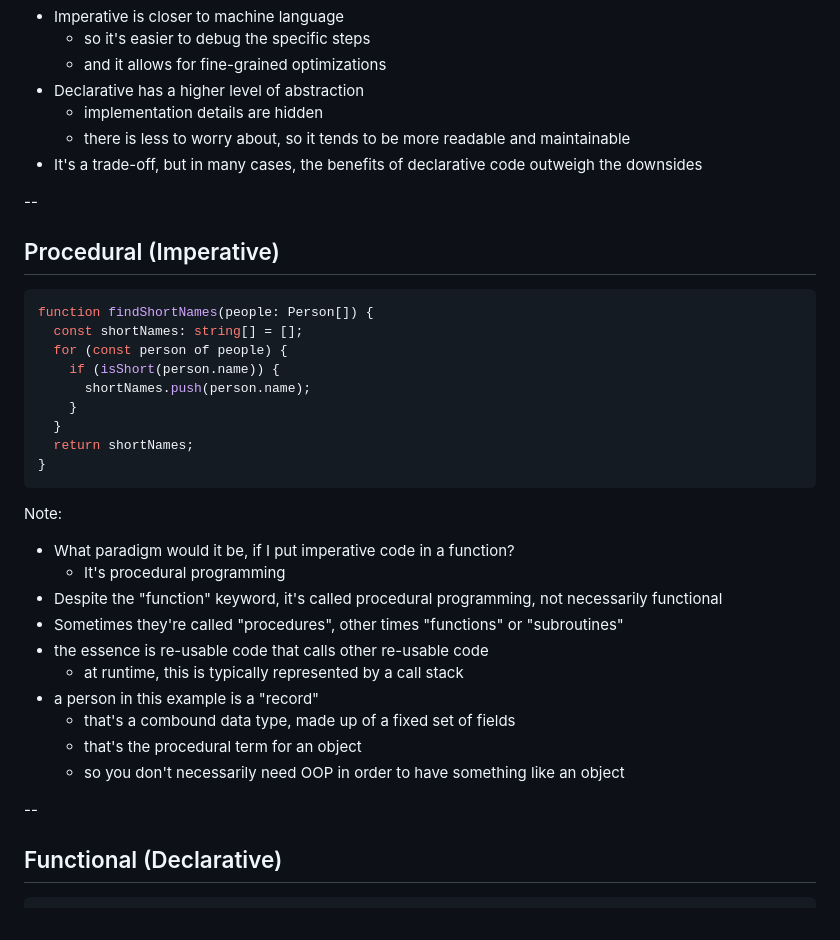
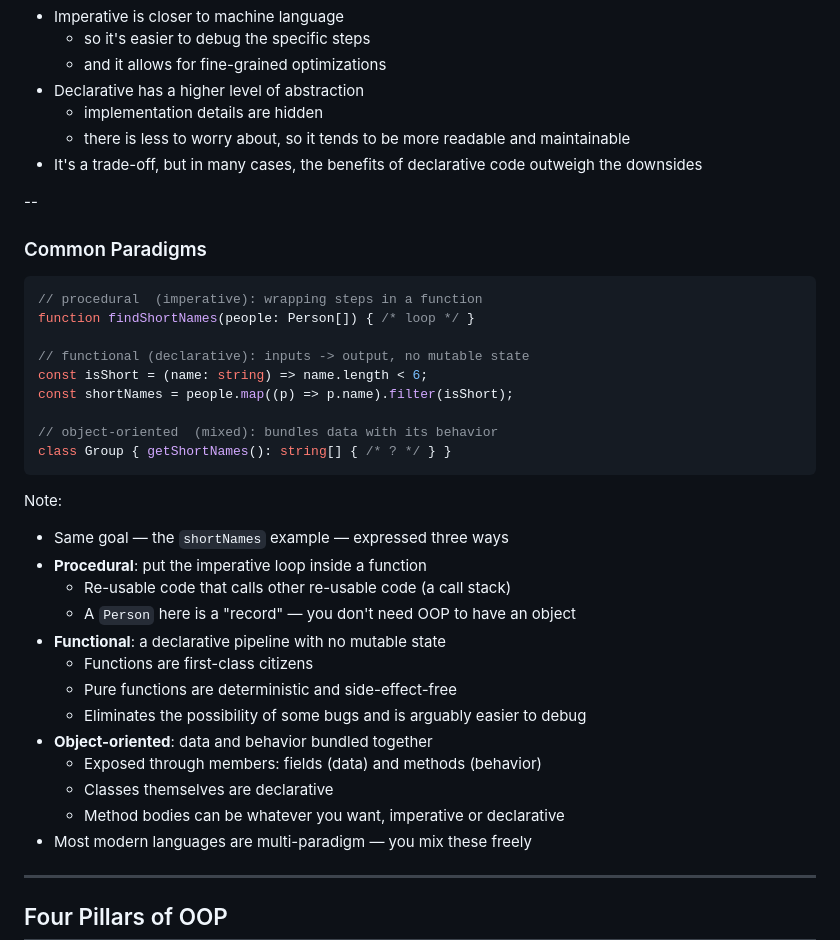
Before and after one commit to michasng/alchemy_of_code, a Markdown page: public/slides.md, the part around one of its changes. Drawn GitHub-style.

Commit message:
Consolidate paradigm slides

````diff
--- a/public/slides.md
+++ b/public/slides.md
@@ -247,6 +247,39 @@ Note:
 
 --
 
+### Common Paradigms
+
+<!-- prettier-ignore -->
+```typescript
+// procedural  (imperative): wrapping steps in a function
+function findShortNames(people: Person[]) { /* loop */ }
+
+// functional (declarative): inputs -> output, no mutable state
+const isShort = (name: string) => name.length < 6;
+const shortNames = people.map((p) => p.name).filter(isShort);
+
+// object-oriented  (mixed): bundles data with its behavior
+class Group { getShortNames(): string[] { /* ? */ } }
+```
+
+Note:
+
+- Same goal — the `shortNames` example — expressed three ways
+- **Procedural**: put the imperative loop inside a function
+  - Re-usable code that calls other re-usable code (a call stack)
+  - A `Person` here is a "record" — you don't need OOP to have an object
+- **Functional**: a declarative pipeline with no mutable state
+  - Functions are first-class citizens
+  - Pure functions are deterministic and side-effect-free
+  - Eliminates the possibility of some bugs and is arguably easier to debug
+- **Object-oriented**: data and behavior bundled together
+  - Exposed through members: fields (data) and methods (behavior)
+  - Classes themselves are declarative
+  - Method bodies can be whatever you want, imperative or declarative
+- Most modern languages are multi-paradigm — you mix these freely
+
+<!-- --
+
 <h2 class="fragment custom blur">Procedural (Imperative)</h2>
 
 ```typescript
@@ -261,7 +294,8 @@ function findShortNames(people: Person[]) {
 }
 ```
 
-Note:
+-->
+<!-- Note (procedural):
 
 - What paradigm would it be, if I put imperative code in a function?
   - It's procedural programming
@@ -269,13 +303,15 @@ Note:
 - Sometimes they're called "procedures", other times "functions" or "subroutines"
 - the essence is re-usable code that calls other re-usable code
   - at runtime, this is typically represented by a call stack
-  <!-- - an entire program could be represented by a call tree -->
+  - an entire program could be represented by a call tree
 - a person in this example is a "record"
   - that's a combound data type, made up of a fixed set of fields
   - that's the procedural term for an object
   - so you don't necessarily need OOP in order to have something like an object
 
---
+-->
+
+<!-- --
 
 ## Functional (Declarative)
 
````
Also changed, not shown: other parts of public/slides.md (+16 -13 lines).
